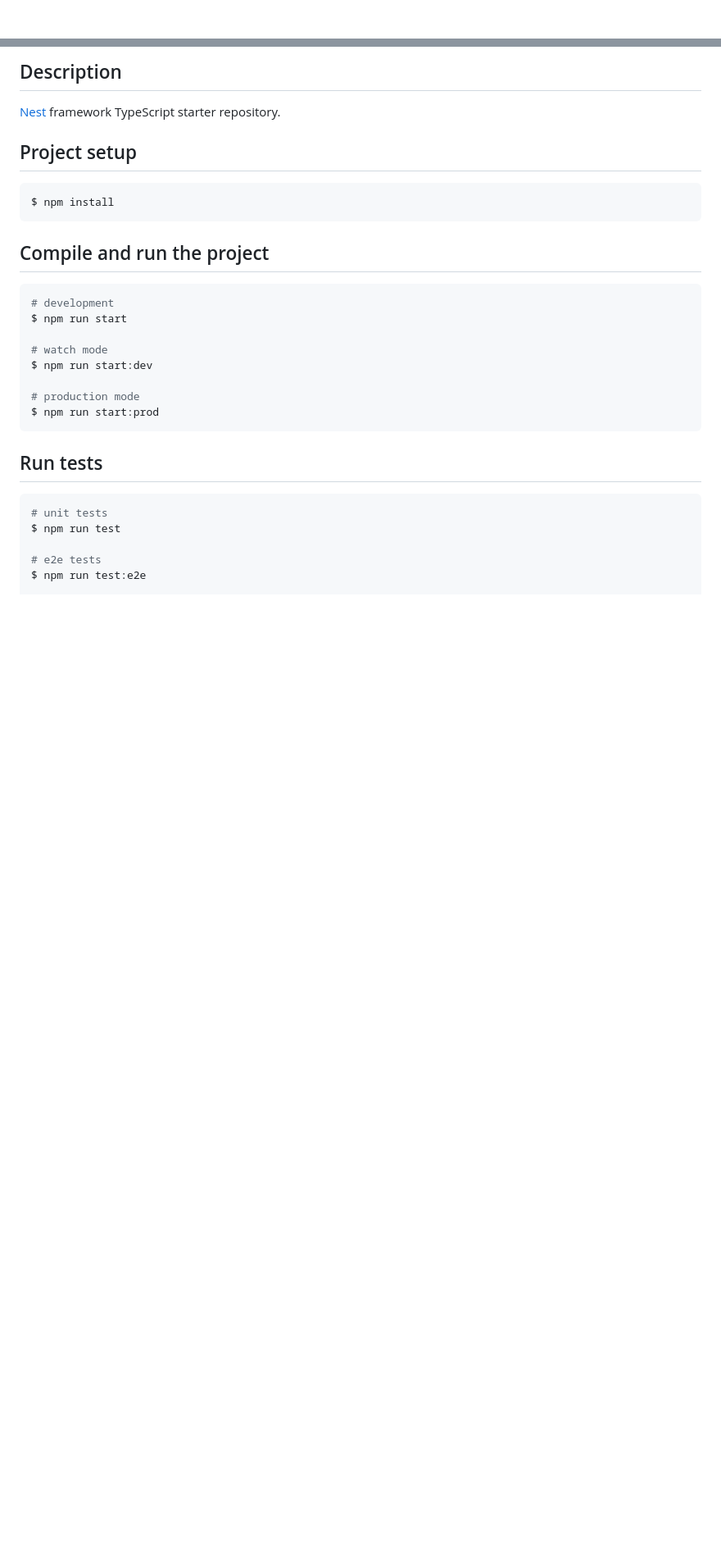
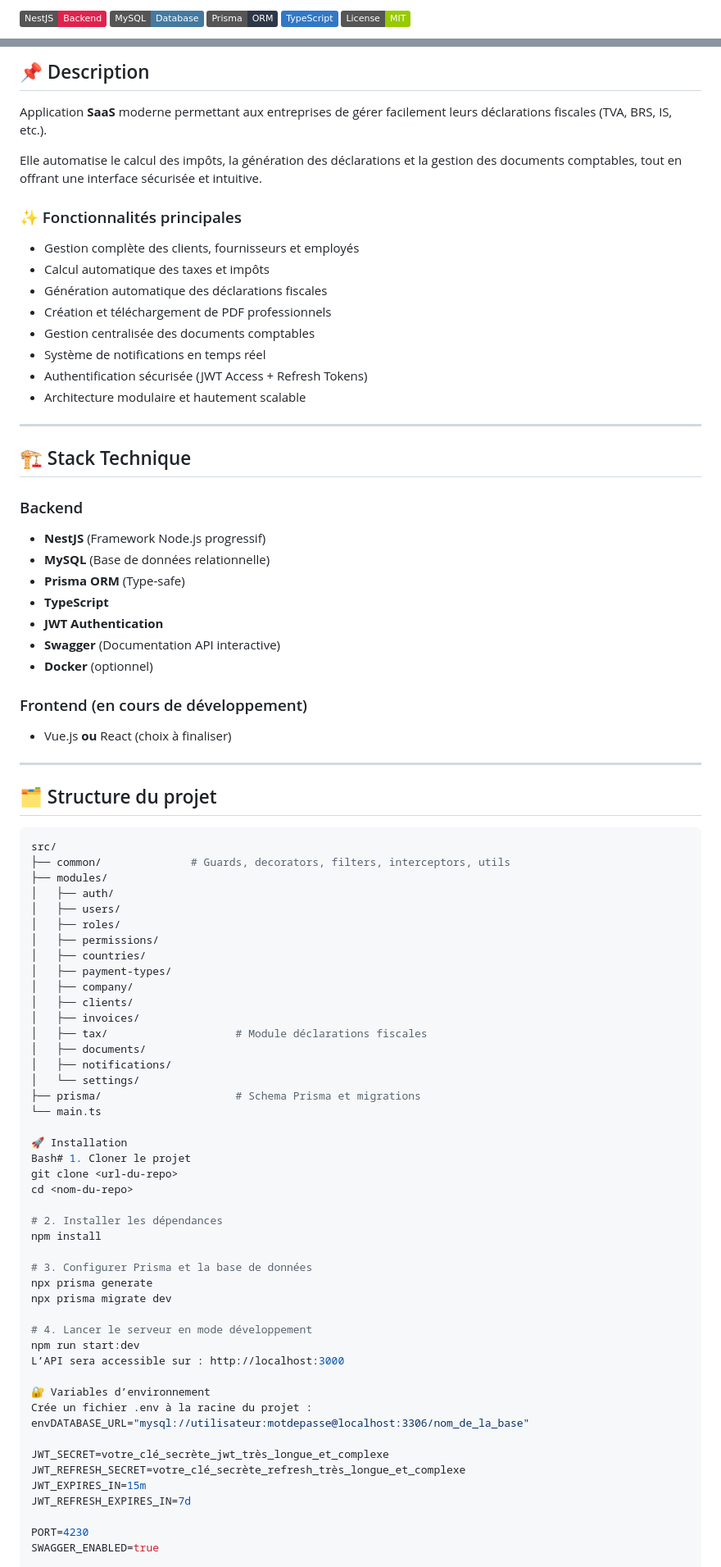
Before and after one commit to Ndiayesire/compta-api, a Markdown page: README.md, 2 parts joined by grey strips. Shown at 82% size. Rendered like a GitHub page; badges without logos; blank space fills up the shorter version.

````diff
--- a/README.md
+++ b/README.md
@@ -4,4 +2,7 @@
 
-[circleci-image]: https://img.shields.io/circleci/build/github/nestjs/nest/master?token=abc123def456
-[circleci-url]: https://circleci.com/gh/nestjs/nest
+![NestJS](https://img.shields.io/badge/NestJS-Backend-E0234E?logo=nestjs&logoColor=white)
+![MySQL](https://img.shields.io/badge/MySQL-Database-4479A1?logo=mysql&logoColor=white)
+![Prisma](https://img.shields.io/badge/Prisma-ORM-2D3748?logo=prisma&logoColor=white)
+![TypeScript](https://img.shields.io/badge/TypeScript-3178C6?logo=typescript&logoColor=white)
+![License](https://img.shields.io/badge/License-MIT-green.svg)
 
@@ -23,33 +10,86 @@
 
-## Description
+## 📌 Description
 
-[Nest](https://github.com/nestjs/nest) framework TypeScript starter repository.
+Application **SaaS** moderne permettant aux entreprises de gérer facilement leurs déclarations fiscales (TVA, BRS, IS, etc.).
 
-## Project setup
+Elle automatise le calcul des impôts, la génération des déclarations et la gestion des documents comptables, tout en offrant une interface sécurisée et intuitive.
+
+### ✨ Fonctionnalités principales
+
+- Gestion complète des clients, fournisseurs et employés
+- Calcul automatique des taxes et impôts
+- Génération automatique des déclarations fiscales
+- Création et téléchargement de PDF professionnels
+- Gestion centralisée des documents comptables
+- Système de notifications en temps réel
+- Authentification sécurisée (JWT Access + Refresh Tokens)
+- Architecture modulaire et hautement scalable
+
+---
+
+## 🏗️ Stack Technique
+
+### Backend
+- **NestJS** (Framework Node.js progressif)
+- **MySQL** (Base de données relationnelle)
+- **Prisma ORM** (Type-safe)
+- **TypeScript**
+- **JWT Authentication**
+- **Swagger** (Documentation API interactive)
+- **Docker** (optionnel)
+
+### Frontend (en cours de développement)
+- Vue.js **ou** React (choix à finaliser)
+
+---
+
+## 🗂️ Structure du projet
 
 ```bash
-$ npm install
-```
+src/
+├── common/              # Guards, decorators, filters, interceptors, utils
+├── modules/
+│   ├── auth/
+│   ├── users/
+│   ├── roles/
+│   ├── permissions/
+│   ├── countries/
+│   ├── payment-types/
+│   ├── company/
+│   ├── clients/
+│   ├── invoices/
+│   ├── tax/                    # Module déclarations fiscales
+│   ├── documents/
+│   ├── notifications/
+│   └── settings/
+├── prisma/                     # Schema Prisma et migrations
+└── main.ts
 
-## Compile and run the project
+🚀 Installation
+Bash# 1. Cloner le projet
+git clone <url-du-repo>
+cd <nom-du-repo>
 
-```bash
-# development
-$ npm run start
+# 2. Installer les dépendances
+npm install
 
-# watch mode
-$ npm run start:dev
+# 3. Configurer Prisma et la base de données
+npx prisma generate
+npx prisma migrate dev
 
-# production mode
-$ npm run start:prod
-```
+# 4. Lancer le serveur en mode développement
+npm run start:dev
+L’API sera accessible sur : http://localhost:3000
 
-## Run tests
+🔐 Variables d’environnement
+Crée un fichier .env à la racine du projet :
+envDATABASE_URL="mysql://utilisateur:motdepasse@localhost:3306/nom_de_la_base"
 
-```bash
-# unit tests
-$ npm run test
+JWT_SECRET=votre_clé_secrète_jwt_très_longue_et_complexe
+JWT_REFRESH_SECRET=votre_clé_secrète_refresh_très_longue_et_complexe
+JWT_EXPIRES_IN=15m
+JWT_REFRESH_EXPIRES_IN=7d
 
-# e2e tests
-$ npm run test:e2e
+PORT=4230
+SWAGGER_ENABLED=true
 
````
Also changed, not shown: other parts of README.md (+17 -62 lines).
